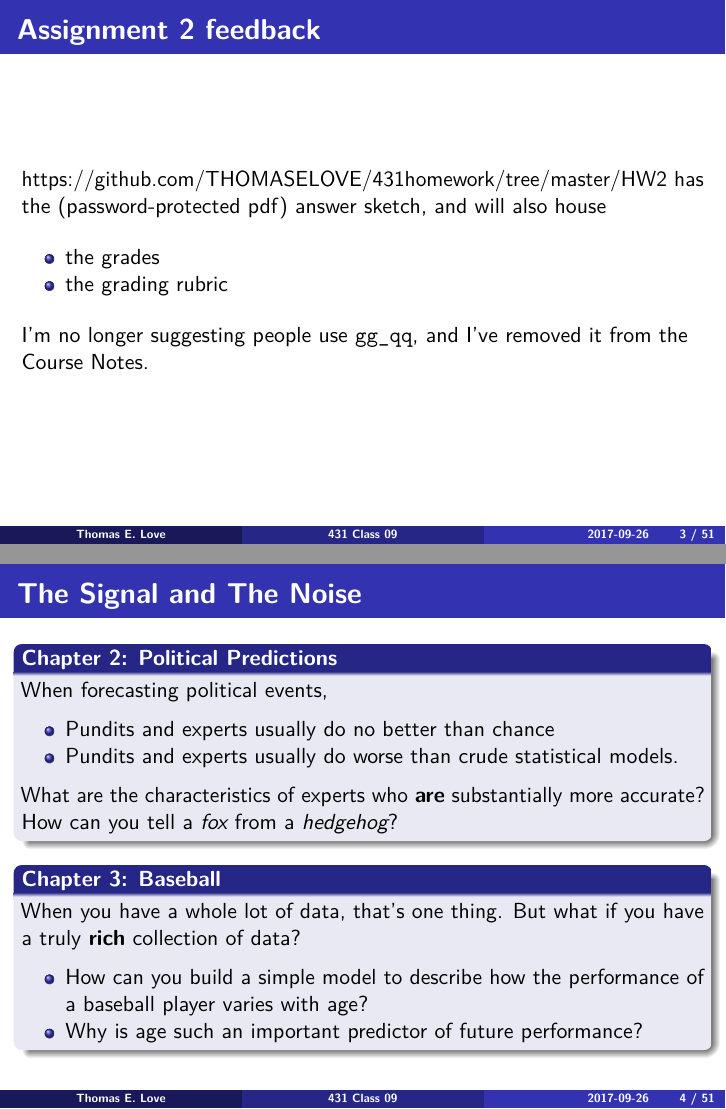
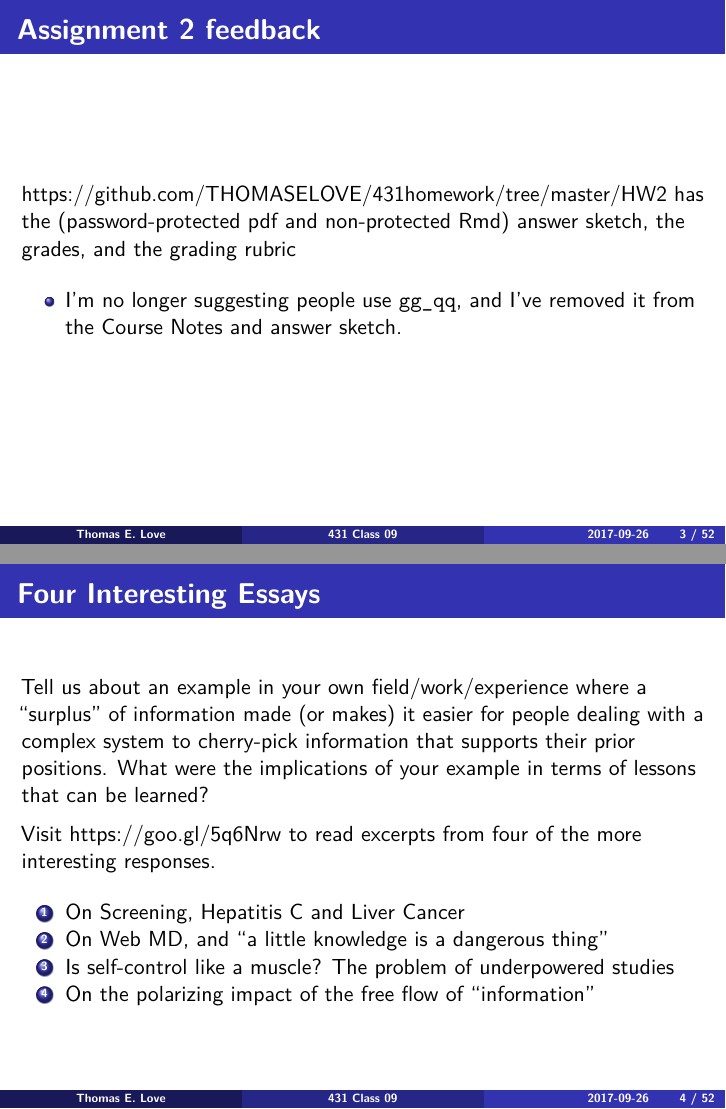
Before and after one commit to HaimengBai/431slides, an R Markdown document (class_09/431_2017_class-09-slides.Rmd): pages 3 and 4 of 51 before the commit and pages 3 and 4 of 52 after it, joined at a grey line. The pictures show the output file class_09/431_2017_class-09-slides.pdf that the author committed with the source.

Commit message:
Updated Class 9 slides.

```diff
--- a/class_09/431_2017_class-09-slides.Rmd
+++ b/class_09/431_2017_class-09-slides.Rmd
@@ -27,12 +27,20 @@ options(width = 55)
 
 ## Assignment 2 feedback
 
-https://github.com/THOMASELOVE/431homework/tree/master/HW2 has the (password-protected pdf) answer sketch, and will also house
+https://github.com/THOMASELOVE/431homework/tree/master/HW2 has the (password-protected pdf and non-protected Rmd) answer sketch, the grades, and the grading rubric
 
-- the grades
-- the grading rubric
+- I'm no longer suggesting people use `gg_qq`, and I've removed it from the Course Notes and answer sketch.
 
-I'm no longer suggesting people use `gg_qq`, and I've removed it from the Course Notes.
+## Four Interesting Essays
+
+Tell us about an example in your own field/work/experience where a "surplus" of information made (or makes) it easier for people dealing with a complex system to cherry-pick information that supports their prior positions. What were the implications of your example in terms of lessons that can be learned?
+
+Visit https://goo.gl/5q6Nrw to read excerpts from four of the more interesting responses.
+
+1. On Screening, Hepatitis C and Liver Cancer
+2. On Web MD, and "a little knowledge is a dangerous thing"
+3. Is self-control like a muscle? The problem of underpowered studies
+4. On the polarizing impact of the free flow of "information"
 
 ## The Signal and The Noise
 
```
Also changed, not shown: class_09/431_2017_class-09-slides.pdf.
